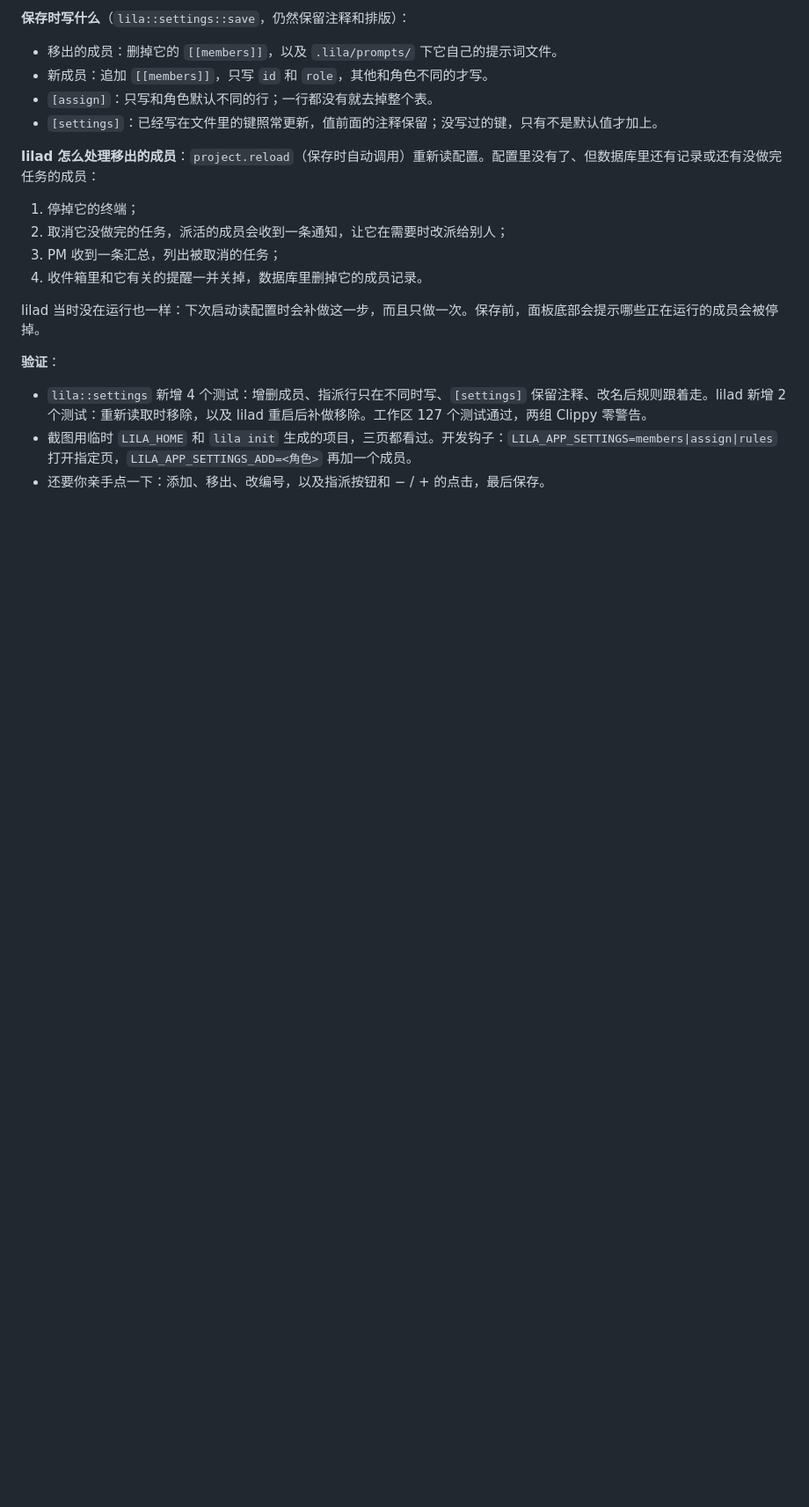
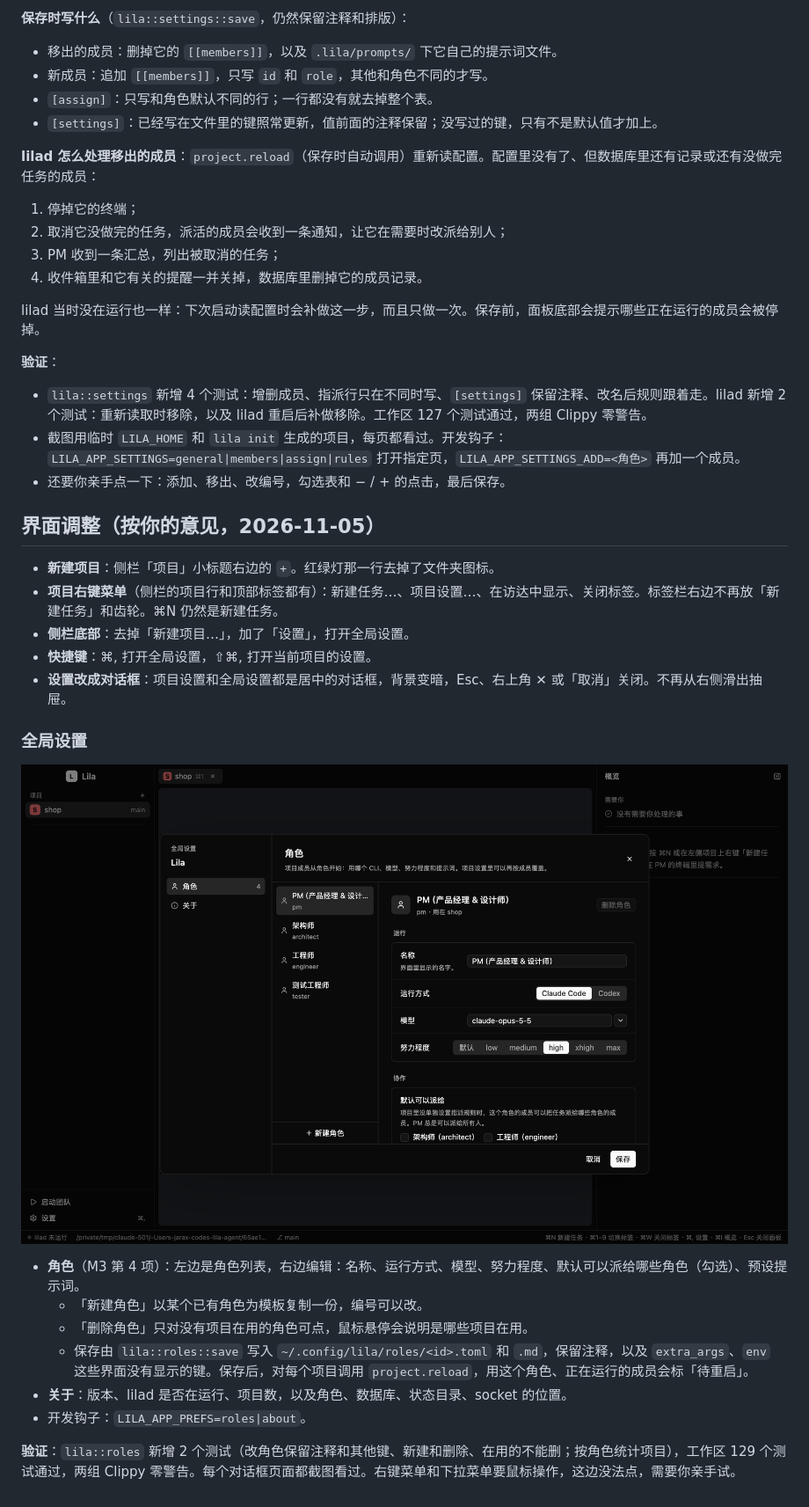
Before and after one commit to jaskang/lila-agent, a Markdown page: docs/m3.md, the part around one of its changes. Shown at 88% size. GitHub-like rendering; pictures changed too: docs/images/m3-prefs-roles.png (added); blank space fills up the shorter version.

```diff
--- a/docs/m3.md
+++ b/docs/m3.md
@@ -71,5 +75,26 @@ lilad 当时没在运行也一样：下次启动读配置时会补做这一步
 
 **验证**：
 - `lila::settings` 新增 4 个测试：增删成员、指派行只在不同时写、`[settings]` 保留注释、改名后规则跟着走。lilad 新增 2 个测试：重新读取时移除，以及 lilad 重启后补做移除。工作区 127 个测试通过，两组 Clippy 零警告。
-- 截图用临时 `LILA_HOME` 和 `lila init` 生成的项目，三页都看过。开发钩子：`LILA_APP_SETTINGS=members|assign|rules` 打开指定页，`LILA_APP_SETTINGS_ADD=<角色>` 再加一个成员。
-- 还要你亲手点一下：添加、移出、改编号，以及指派按钮和 − / + 的点击，最后保存。
+- 截图用临时 `LILA_HOME` 和 `lila init` 生成的项目，每页都看过。开发钩子：`LILA_APP_SETTINGS=general|members|assign|rules` 打开指定页，`LILA_APP_SETTINGS_ADD=<角色>` 再加一个成员。
+- 还要你亲手点一下：添加、移出、改编号，勾选表和 − / + 的点击，最后保存。
+
+## 界面调整（按你的意见，2026-11-05）
+
+- **新建项目**：侧栏「项目」小标题右边的 `+`。红绿灯那一行去掉了文件夹图标。
+- **项目右键菜单**（侧栏的项目行和顶部标签都有）：新建任务…、项目设置…、在访达中显示、关闭标签。标签栏右边不再放「新建任务」和齿轮。⌘N 仍然是新建任务。
+- **侧栏底部**：去掉「新建项目…」，加了「设置」，打开全局设置。
+- **快捷键**：⌘, 打开全局设置，⇧⌘, 打开当前项目的设置。
+- **设置改成对话框**：项目设置和全局设置都是居中的对话框，背景变暗，Esc、右上角 ✕ 或「取消」关闭。不再从右侧滑出抽屉。
+
+### 全局设置
+
+![角色](images/m3-prefs-roles.png)
+
+- **角色**（M3 第 4 项）：左边是角色列表，右边编辑：名称、运行方式、模型、努力程度、默认可以派给哪些角色（勾选）、预设提示词。
+  - 「新建角色」以某个已有角色为模板复制一份，编号可以改。
+  - 「删除角色」只对没有项目在用的角色可点，鼠标悬停会说明是哪些项目在用。
+  - 保存由 `lila::roles::save` 写入 `~/.config/lila/roles/<id>.toml` 和 `.md`，保留注释，以及 `extra_args`、`env` 这些界面没有显示的键。保存后，对每个项目调用 `project.reload`，用这个角色、正在运行的成员会标「待重启」。
+- **关于**：版本、lilad 是否在运行、项目数，以及角色、数据库、状态目录、socket 的位置。
+- 开发钩子：`LILA_APP_PREFS=roles|about`。
+
+**验证**：`lila::roles` 新增 2 个测试（改角色保留注释和其他键、新建和删除、在用的不能删；按角色统计项目），工作区 129 个测试通过，两组 Clippy 零警告。每个对话框页面都截图看过。右键菜单和下拉菜单要鼠标操作，这边没法点，需要你亲手试。
```
Also changed, not shown: other parts of docs/m3.md (+15 -11 lines), docs/HANDOFF.md (+3 -2 lines), docs/images/m3-settings-assign.png, docs/images/m3-settings-members.png (added), docs/images/m3-settings-rules.png, 7 other files.
